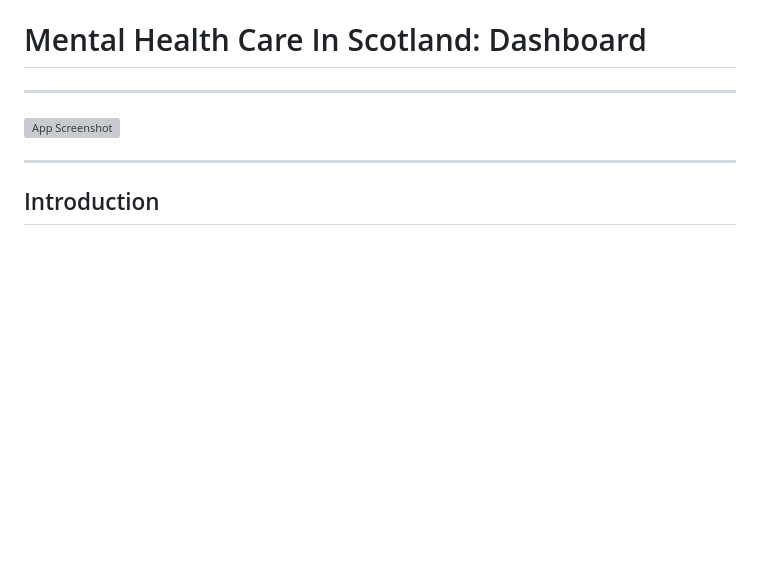
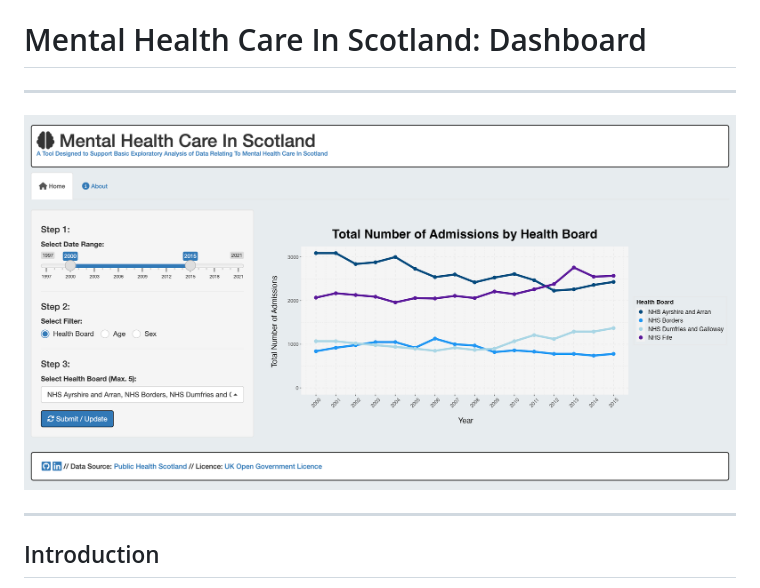
Before and after one commit to stenhousestuart/mental_health_care_scotland_dashboard, a Markdown page: README.md, the part around the change. Rendered like a GitHub page; blank space fills up the shorter version; grey boxes are pictures that could not be loaded.

Commit message:
Reverted README.md Screenshot Updates

```diff
--- a/README.md
+++ b/README.md
@@ -2,7 +2,7 @@
 
 ------------------------------------------------------------------------
 
-![App Screenshot](here(/www/readme_screenshot_a.png))
+![App Screenshot](readme_screenshot_a.png)
 
 ------------------------------------------------------------------------
 
```
Also changed, not shown: readme_screenshot_a.png (renamed from www/readme_screenshot_a.png).
